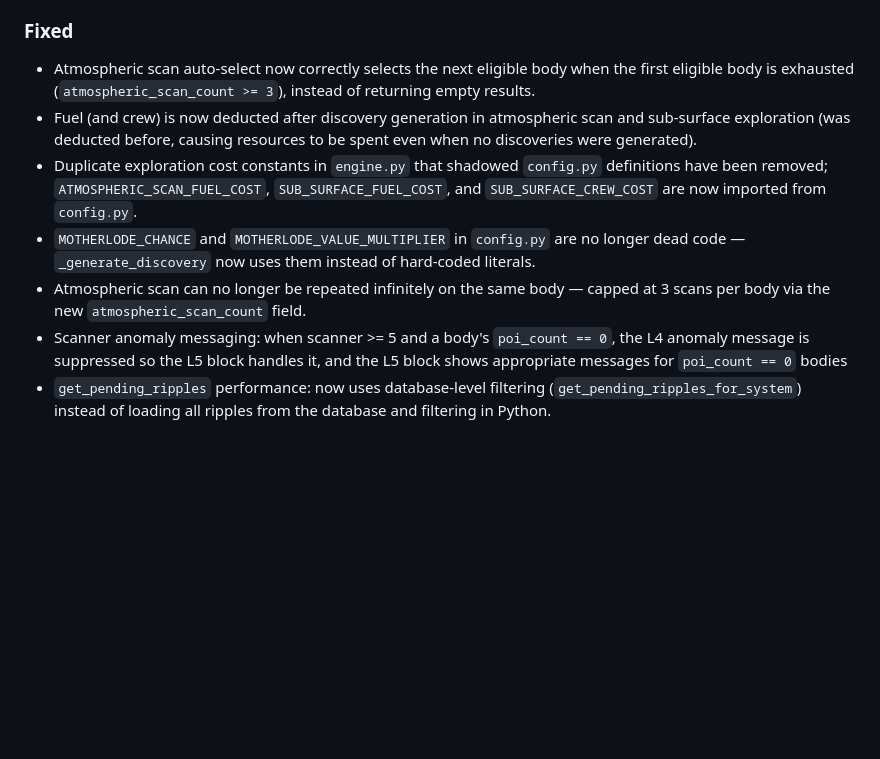
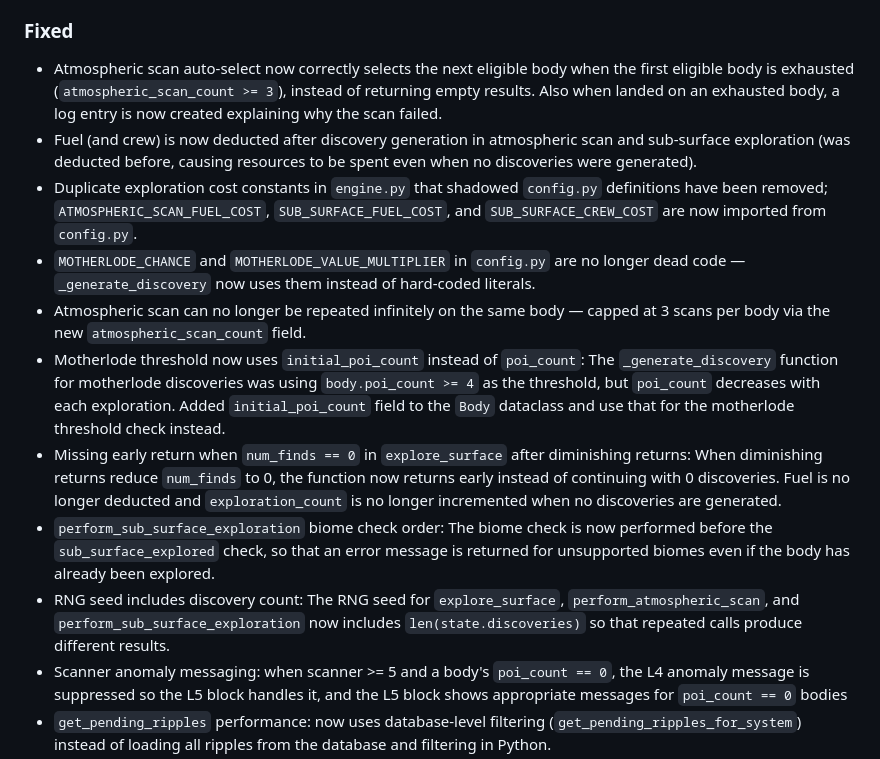
Before and after one commit to ValyrianTech/Starfarer, a Markdown page: CHANGELOG.md, the part around the change. Drawn GitHub-style; blank space fills up the shorter version.

Commit message:
docs: sync documentation with latest changes

```diff
--- a/CHANGELOG.md
+++ b/CHANGELOG.md
@@ -121,11 +121,15 @@
 - Black hole event count raised from 5 to 8 (from the original 5 plus the 3 new events above)
 - Hawking Radiation Harvest cooldown changed from 6 to 8 (to disambiguate from the new 'Hawking Radiation Harvest (Deep Scan)' event)
 ### Fixed
-- Atmospheric scan auto-select now correctly selects the next eligible body when the first eligible body is exhausted (`atmospheric_scan_count >= 3`), instead of returning empty results.
+- Atmospheric scan auto-select now correctly selects the next eligible body when the first eligible body is exhausted (`atmospheric_scan_count >= 3`), instead of returning empty results. Also when landed on an exhausted body, a log entry is now created explaining why the scan failed.
 - Fuel (and crew) is now deducted after discovery generation in atmospheric scan and sub-surface exploration (was deducted before, causing resources to be spent even when no discoveries were generated).
 - Duplicate exploration cost constants in `engine.py` that shadowed `config.py` definitions have been removed; `ATMOSPHERIC_SCAN_FUEL_COST`, `SUB_SURFACE_FUEL_COST`, and `SUB_SURFACE_CREW_COST` are now imported from `config.py`.
 - `MOTHERLODE_CHANCE` and `MOTHERLODE_VALUE_MULTIPLIER` in `config.py` are no longer dead code — `_generate_discovery` now uses them instead of hard-coded literals.
 - Atmospheric scan can no longer be repeated infinitely on the same body — capped at 3 scans per body via the new `atmospheric_scan_count` field.
+- Motherlode threshold now uses `initial_poi_count` instead of `poi_count`: The `_generate_discovery` function for motherlode discoveries was using `body.poi_count >= 4` as the threshold, but `poi_count` decreases with each exploration. Added `initial_poi_count` field to the `Body` dataclass and use that for the motherlode threshold check instead.
+- Missing early return when `num_finds == 0` in `explore_surface` after diminishing returns: When diminishing returns reduce `num_finds` to 0, the function now returns early instead of continuing with 0 discoveries. Fuel is no longer deducted and `exploration_count` is no longer incremented when no discoveries are generated.
+- `perform_sub_surface_exploration` biome check order: The biome check is now performed before the `sub_surface_explored` check, so that an error message is returned for unsupported biomes even if the body has already been explored.
+- RNG seed includes discovery count: The RNG seed for `explore_surface`, `perform_atmospheric_scan`, and `perform_sub_surface_exploration` now includes `len(state.discoveries)` so that repeated calls produce different results.
 - Scanner anomaly messaging: when scanner >= 5 and a body's `poi_count == 0`, the L4 anomaly message is suppressed so the L5 block handles it, and the L5 block shows appropriate messages for `poi_count == 0` bodies
 - `get_pending_ripples` performance: now uses database-level filtering (`get_pending_ripples_for_system`) instead of loading all ripples from the database and filtering in Python.
 - `api_ripples` no longer acquires the game lock since ripple data is read from the database, not from in-memory game state.
```
